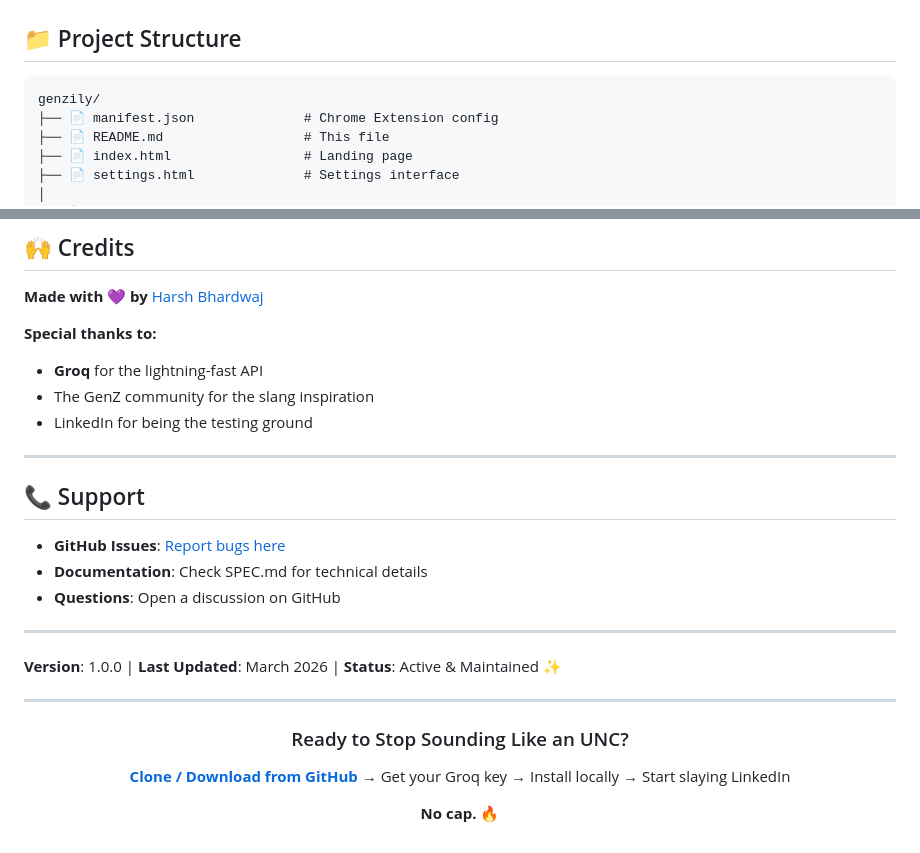
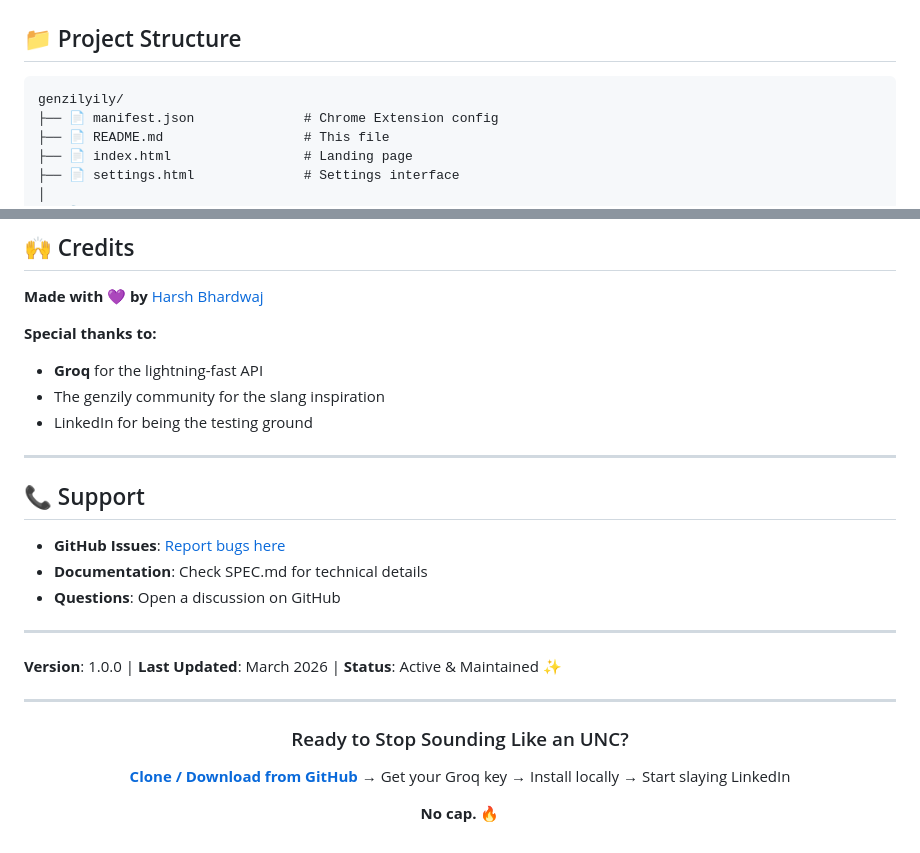
Before and after one commit to Harsh16Bhardwaj/Genzily-End-the-UNC-life, a Markdown page: README.md, 2 parts joined by grey strips. GitHub-like rendering.

````diff
--- a/README.md
+++ b/README.md
@@ -197,7 +197,7 @@ Or download as ZIP from the [GitHub repo](https://github.com/Harsh16Bhardwaj/Gen
 ## 📁 Project Structure
 
 ```
-genzily/
+genzilyily/
 ├── 📄 manifest.json              # Chrome Extension config
 ├── 📄 README.md                  # This file
 ├── 📄 index.html                 # Landing page
@@ -287,7 +287,7 @@ Free for personal use. Not for commercial redistribution or resale.
 
 **Special thanks to:**
 - **Groq** for the lightning-fast API
-- The GenZ community for the slang inspiration
+- The genzily community for the slang inspiration
 - LinkedIn for being the testing ground
 
 ---
````
Also changed, not shown: other parts of README.md (+18 -18 lines).
